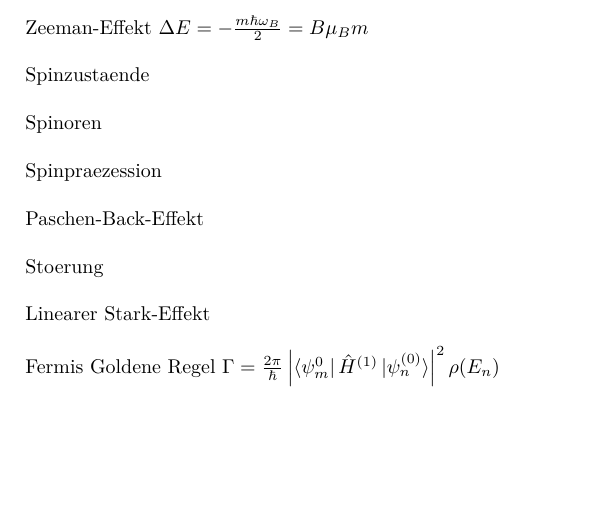
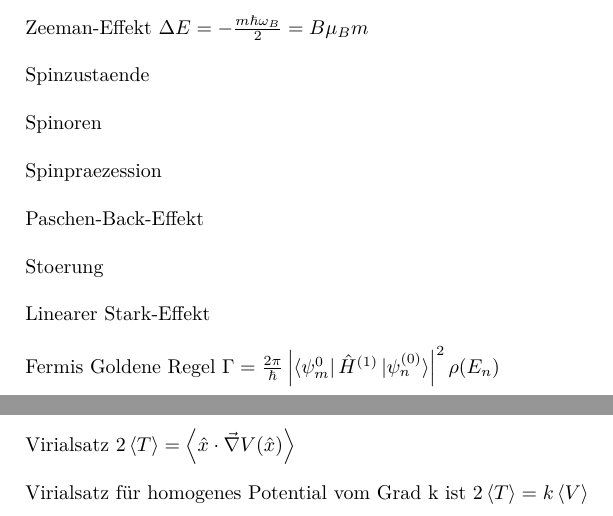
Before and after one commit to woskar/physics, a LaTeX document (ptp4/ptp4.tex): part of page 3 of 3 before the commit and two parts of pages 3 and 4 of 4 after it, the two joined at a grey line, cut so that both start at the same text, the shorter picture padded with empty space. Compiled offline with pdfLaTeX; the source files are stored in an older character set and shown here as Unicode.

Commit message:
virialsatz

```diff
--- a/ptp4/ptp4.tex
+++ b/ptp4/ptp4.tex
@@ -141,6 +141,9 @@ Linearer Stark-Effekt \\
 
 Fermis Goldene Regel $\Gamma = \frac{2\pi}{\hbar} \left| \bra{\psi_m^{0}} \hat{H}^{(1)} \ket{\psi_n^{(0)}} \right|^2 \rho(E_n) $\\
 
+Virialsatz $2 \left< T \right> = \left< \hat{x} \cdot \vec{\nabla}V(\hat{x}) \right> $ \\
+
+Virialsatz f\"ur homogenes Potential vom Grad k ist $2 \left< T \right> = k \left< V \right> $
 
 
 
```
Also changed, not shown: ptp4/ptp4.pdf, 2 other files.
